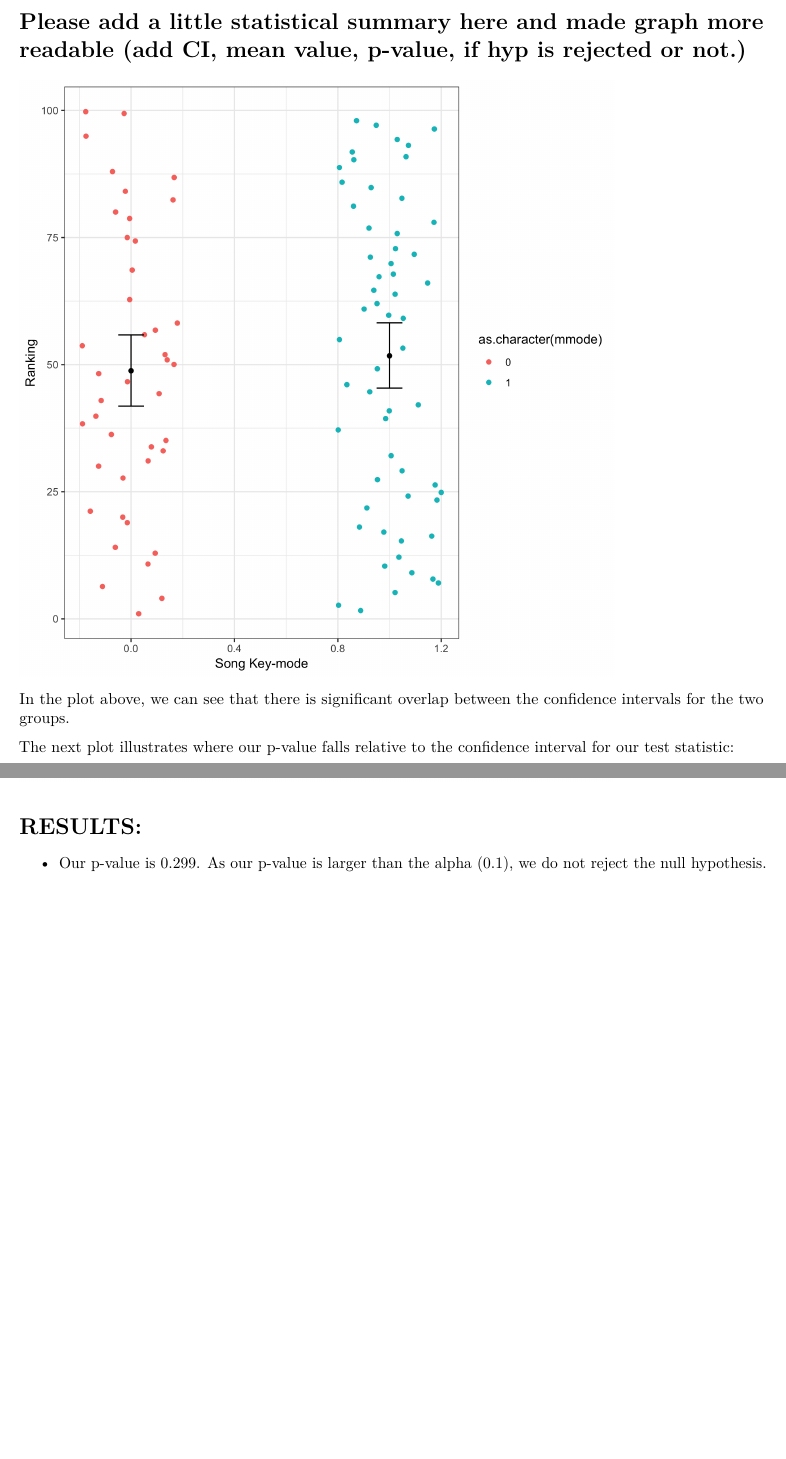
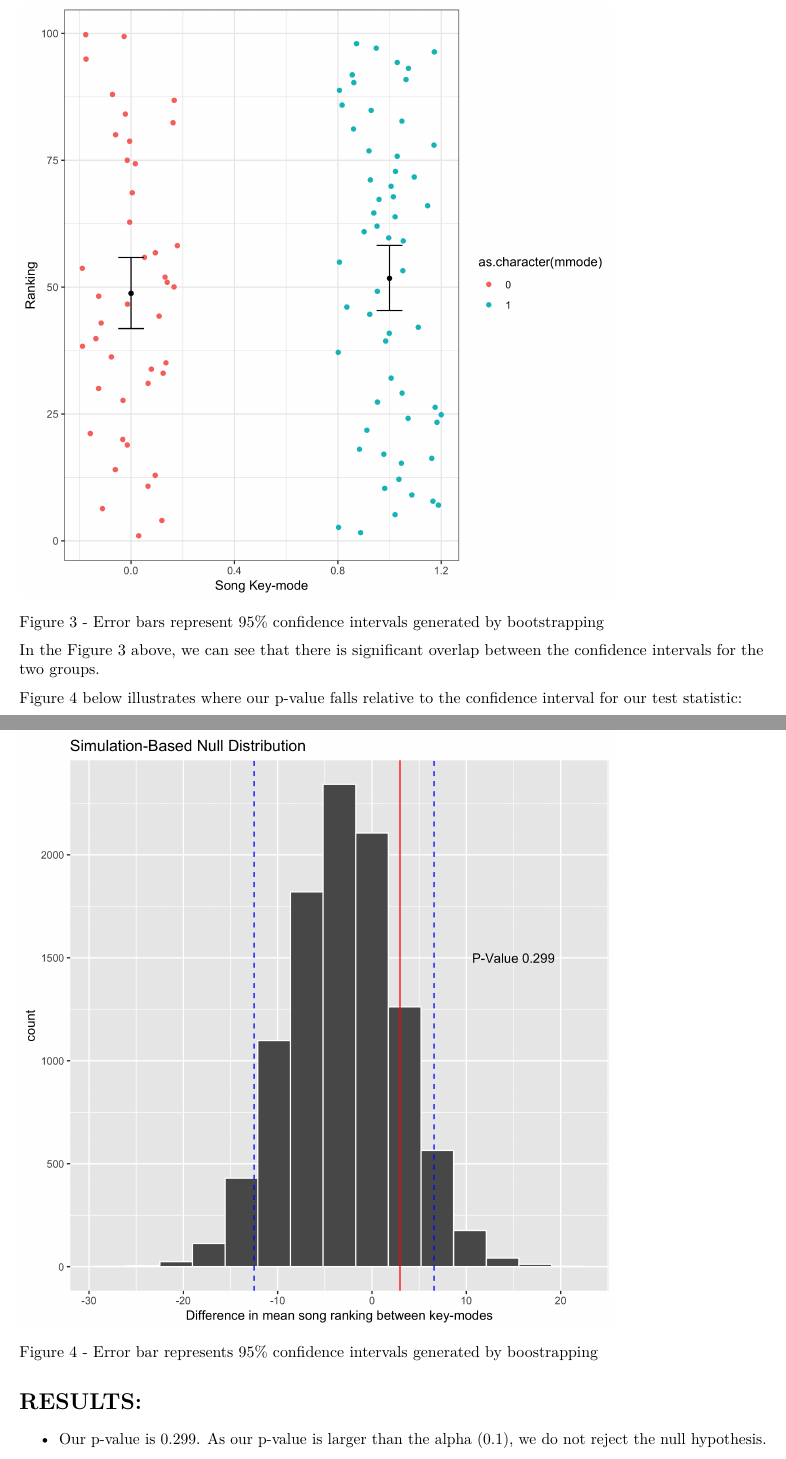
Before and after one commit to UBC-MDS/Song_Key_Mode_and_Popularity_on_Spotify, an R Markdown document (report/01_keymode_report.Rmd): two parts of pages 4 and 5 of 5, joined at a grey line, cut at the place of the change, the shorter picture padded with empty space. Rendered offline with R 4.5, knitr and Pandoc, then LaTeX, with nearby package versions.

Commit message:
Added figure numbers and caption text for figures. Revised readme.

```diff
--- a/report/01_keymode_report.Rmd
+++ b/report/01_keymode_report.Rmd
@@ -44,16 +43,18 @@ Our hypotheses are as follows:
 
 Our test statistic is the difference between songs in a major key-mode and songs in a minor key-mode.
 
-# Please add a little statistical summary here and made graph more readable (add CI, mean value, p-value, if hyp is rejected or not.)
-
 ![](../results/figure/Fig04_Sample_Compare_Plot.png){ width=80% }
 
-In the plot above, we can see that there is significant overlap between the confidence intervals for the two groups.
+Figure 3 - Error bars represent 95% confidence intervals generated by bootstrapping
 
-The next plot illustrates where our p-value falls relative to the confidence interval for our test statistic:
 
-![](../results/figure/Fig03_Test_Ddistr_Plot.png){ width=80% }
+In the Figure 3 above, we can see that there is significant overlap between the confidence intervals for the two groups.
 
+Figure 4 below illustrates where our p-value falls relative to the confidence interval for our test statistic:
+
+![](../results/figure/Fig03_Test_Ddistr_Plot.png){ width=80%}
+
+Figure 4 - Error bar represents 95% confidence intervals generated by boostrapping
 
 # RESULTS:
 
```
Also changed, not shown: README.md, report/01_keymode_report.Rmd (7 more changed lines).
